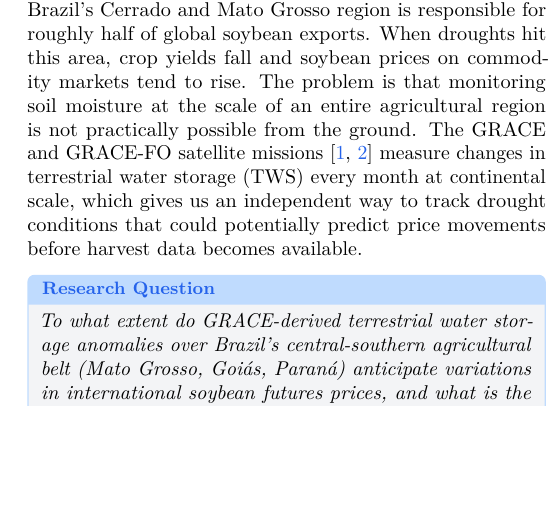
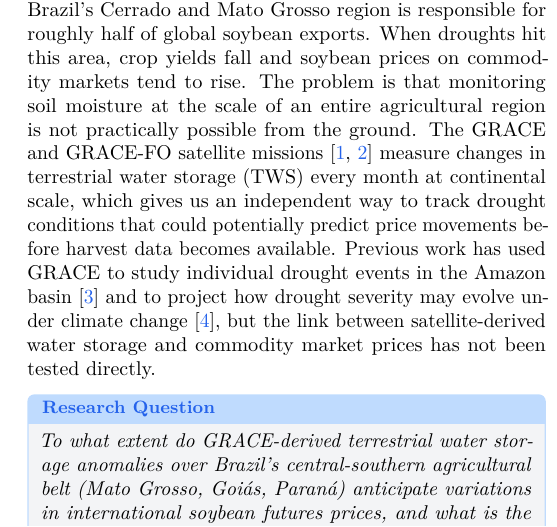
Before and after one commit to alpersam/Space-Data-Project, a LaTeX document (report/report.tex): part of one column of page 1 of 5, cut so that both start at the same text, the shorter picture padded with empty space. Compiled offline with pdfLaTeX.

Commit message:
small changes

```diff
--- a/report/report.tex
+++ b/report/report.tex
@@ -142,7 +142,7 @@ ground. The GRACE and GRACE-FO satellite missions \cite{tapley2004grace, landere
 in terrestrial water storage (TWS) every month at continental scale,
 which gives us an independent way to track drought conditions that
 could potentially predict price movements before harvest data
-becomes available.
+becomes available. Previous work has used GRACE to study individual drought events in the Amazon basin \cite{chen2010amazon} and to project how drought severity may evolve under climate change \cite{pokhrel2021global}, but the link between satellite-derived water storage and commodity market prices has not been tested directly.
 
 \begin{tcolorbox}[boxstyle, title=Research Question]
   \textit{To what extent do GRACE-derived terrestrial water storage
```
Also changed, not shown: report/report.tex (1 more changed lines).
